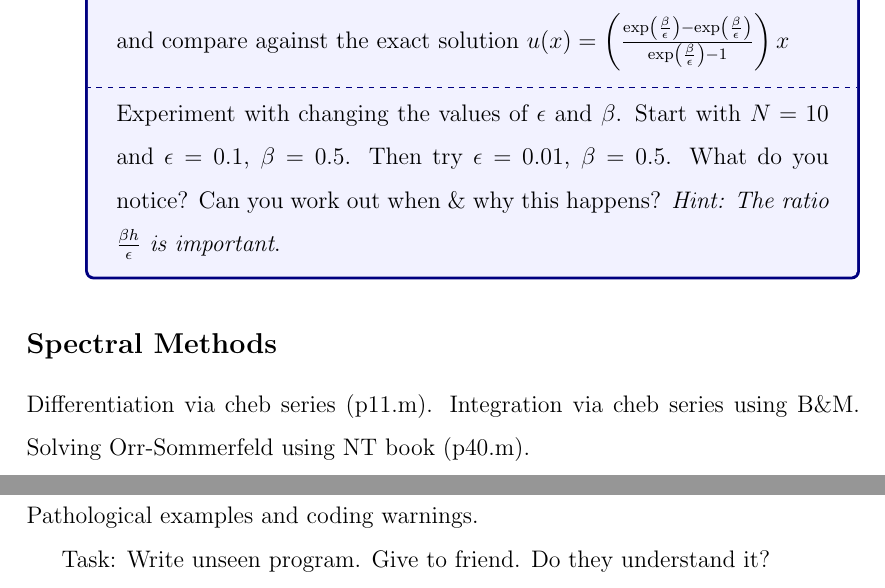
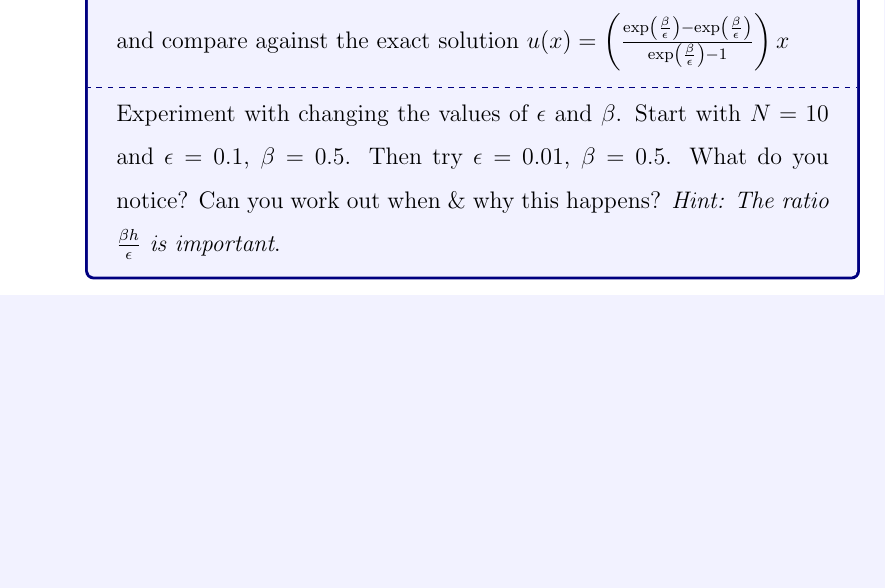
Before and after one commit to mackaya1/ugmatlab, a LaTeX document (docs/main.tex): two parts of pages 29 and 30 of 30 before the commit and part of page 29 of 29 after it, the two joined at a grey line, cut so that both start at the same text, the shorter picture padded with empty space. Compiled offline with pdfLaTeX; a LaTeX package or settings file that is missing is left out.

Commit message:
Removed prospective final section on spectral methods

```diff
--- a/docs/main.tex
+++ b/docs/main.tex
@@ -724,9 +724,9 @@ Experiment with changing the values of $\epsilon$ and $\beta$. Start with $N=10$
 
 \end{itemize}
 
-\subsection*{Spectral Methods}
+%\subsection*{Spectral Methods}
 
-Differentiation via cheb series (p11.m).
-Integration via cheb series using B\&M.
-Solving Orr-Sommerfeld using NT book (p40.m).
+%Differentiation via cheb series (p11.m).
+%Integration via cheb series using B\&M.
+%Solving Orr-Sommerfeld using NT book (p40.m).
 
@@ -734,6 +734,6 @@ Solving Orr-Sommerfeld using NT book (p40.m).
 
-Pathological examples and coding warnings.
+%Pathological examples and coding warnings.
 
-Task: Write unseen program. Give to friend. Do they understand it?
+%Task: Write unseen program. Give to friend. Do they understand it?
 
 \end{document}
```
Also changed, not shown: docs/main.pdf, docs/main.tex (2 more changed lines).
